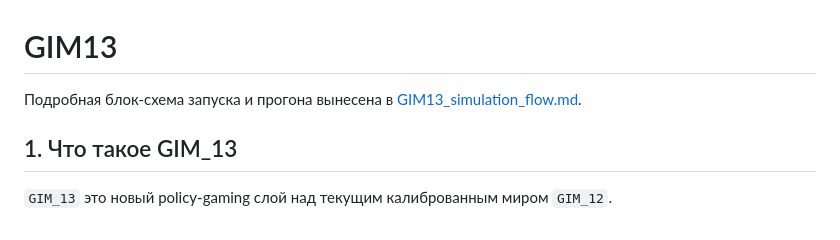
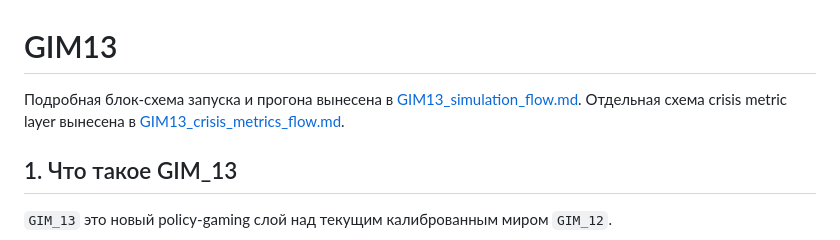
Before and after one commit to Theclimateguy/GIM, a Markdown page: GIM13.md, the part around the change. GitHub-like rendering.

Commit message:
Add GIM13 crisis metrics diagrams

```diff
--- a/GIM13.md
+++ b/GIM13.md
@@ -1,6 +1,7 @@
 # GIM13
 
 Подробная блок-схема запуска и прогона вынесена в [GIM13_simulation_flow.md](/Users/theclimateguy/Documents/jupyter_lab/GIM_13/GIM13_simulation_flow.md).
+Отдельная схема crisis metric layer вынесена в [GIM13_crisis_metrics_flow.md](/Users/theclimateguy/Documents/jupyter_lab/GIM_13/GIM13_crisis_metrics_flow.md).
 
 ## 1. Что такое GIM_13
 
```
Also changed, not shown: GIM13_crisis_metrics_flow.md (added, +229 -0 lines).
